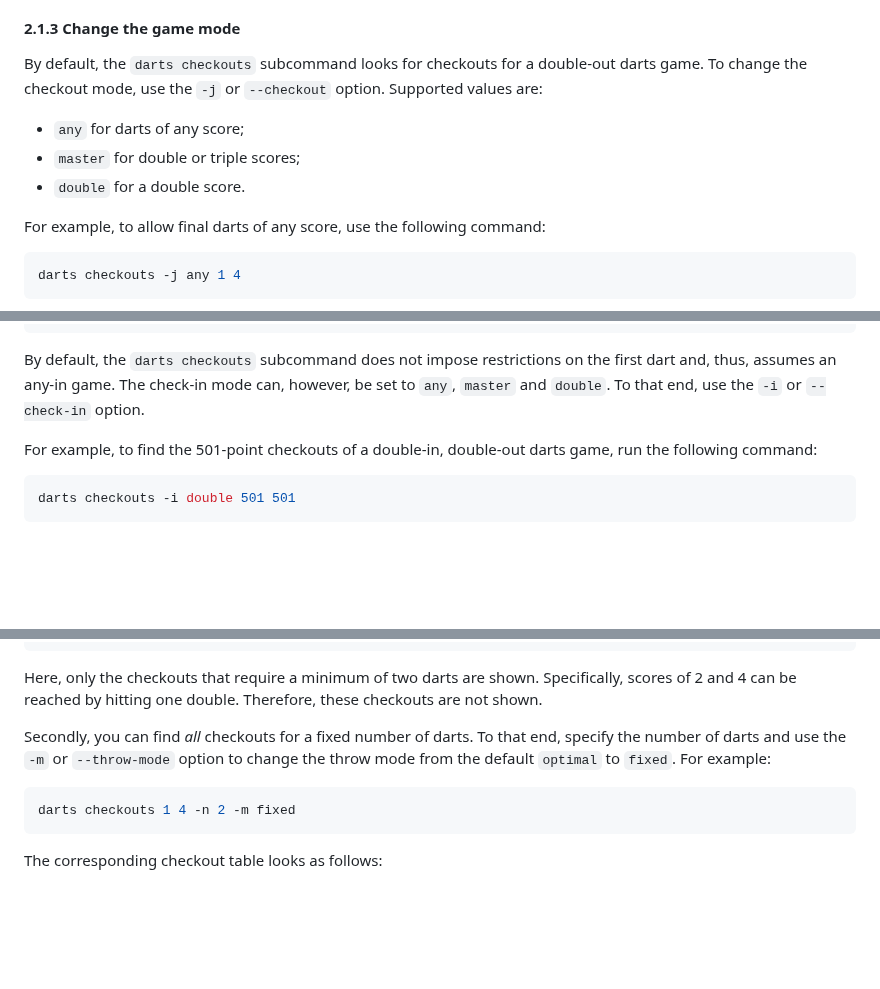
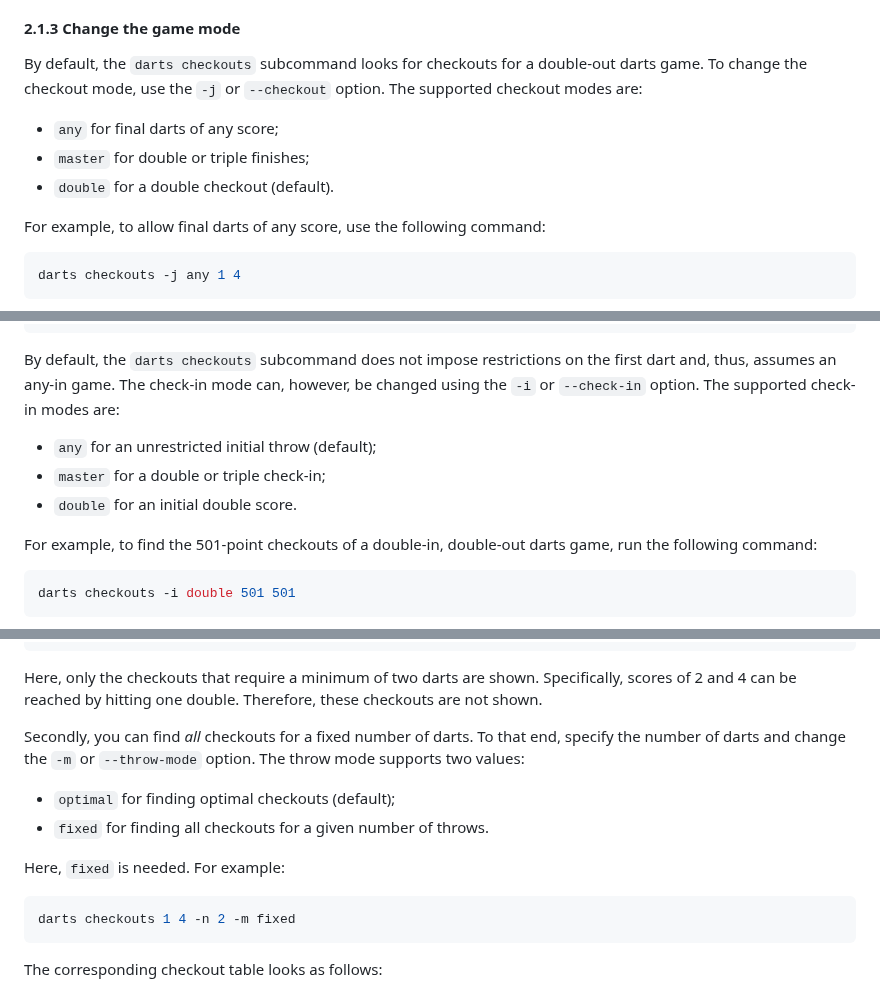
Before and after one commit to mauritssilvis/darts, a Markdown page: cli/java/README.md, 3 parts joined by grey strips. GitHub-like rendering; blank space fills up the shorter version.

Commit message:
List all parameters of the discussed options

````diff
--- a/cli/java/README.md
+++ b/cli/java/README.md
@@ -203,11 +203,11 @@ The following sections explain how the default parameters can be changed.
 
 By default, the `darts checkouts` subcommand looks for checkouts for a double-out darts game.
 To change the checkout mode, use the `-j` or `--checkout` option.
-Supported values are:
+The supported checkout modes are:
 
-- `any` for darts of any score;
-- `master` for double or triple scores;
-- `double` for a double score.
+- `any` for final darts of any score;
+- `master` for double or triple finishes;
+- `double` for a double checkout (default).
 
 For example, to allow final darts of any score, use the following command:
 
@@ -250,8 +250,12 @@ In master-out games, only one dart is required to reduce a score of 21 to zero:
 ```
 
 By default, the `darts checkouts` subcommand does not impose restrictions on the first dart and, thus, assumes an any-in game.
-The check-in mode can, however, be set to `any`, `master` and `double`.
-To that end, use the `-i` or `--check-in` option.
+The check-in mode can, however, be changed using the `-i` or `--check-in` option.
+The supported check-in modes are:
+
+- `any` for an unrestricted initial throw (default);
+- `master` for a double or triple check-in;
+- `double` for an initial double score.
 
 For example, to find the 501-point checkouts of a double-in, double-out darts game, run the following command:
 
@@ -328,7 +332,13 @@ Specifically, scores of 2 and 4 can be reached by hitting one double.
 Therefore, these checkouts are not shown.
 
 Secondly, you can find *all* checkouts for a fixed number of darts.
-To that end, specify the number of darts and use the `-m` or `--throw-mode` option to change the throw mode from the default `optimal` to `fixed`.
+To that end, specify the number of darts and change the `-m` or `--throw-mode` option.
+The throw mode supports two values:
+
+- `optimal` for finding optimal checkouts (default);
+- `fixed` for finding all checkouts for a given number of throws.
+
+Here, `fixed` is needed.
 For example:
 
 ```shell
````
Also changed, not shown: other parts of cli/java/README.md (+2 -1 lines).
